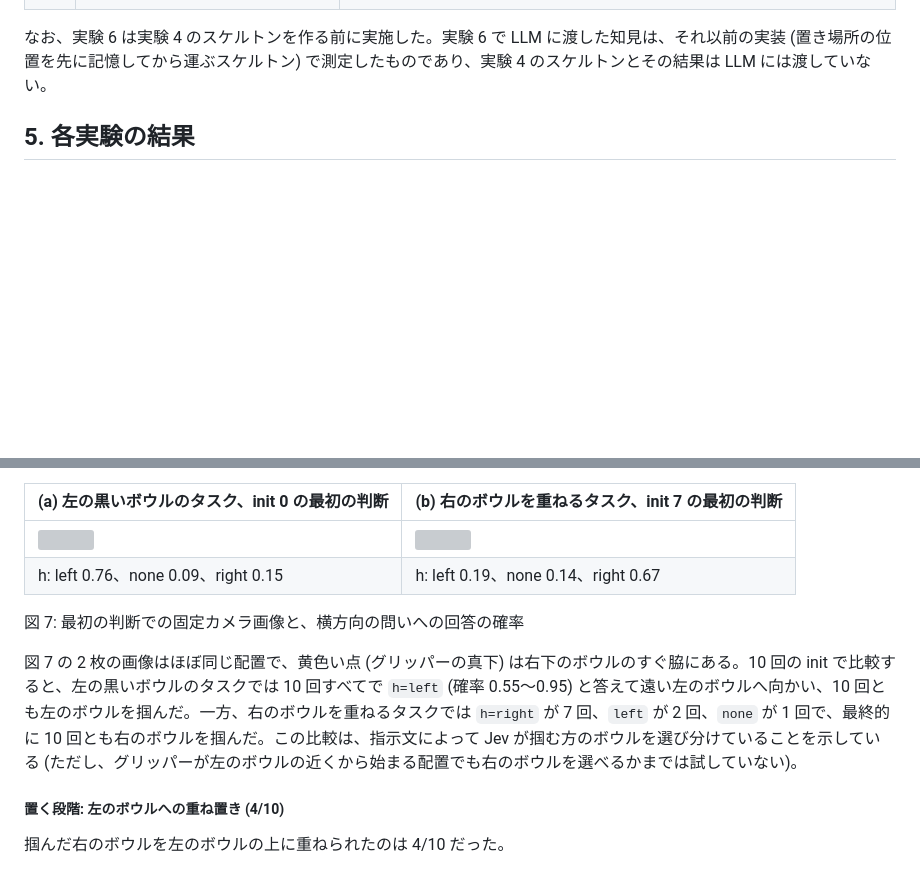
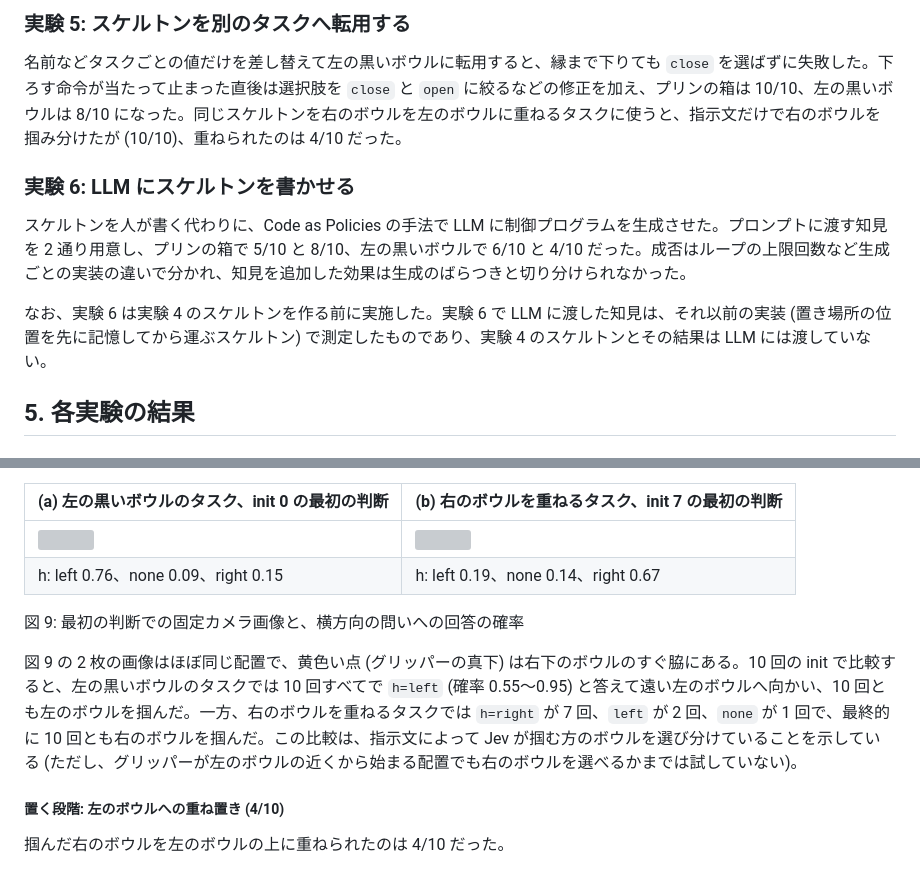
Before and after one commit to pokutuna/jev-robot-control-experiments, a Markdown page: docs/report.md, 2 parts joined by grey strips. GitHub-like rendering; blank space fills up the shorter version; grey boxes are pictures that could not be loaded.

```diff
--- a/docs/report.md
+++ b/docs/report.md
@@ -108,3 +167,10 @@ sequenceDiagram
+### 実験 5: スケルトンを別のタスクへ転用する
+
+名前などタスクごとの値だけを差し替えて左の黒いボウルに転用すると、縁まで下りても `close` を選ばずに失敗した。下ろす命令が当たって止まった直後は選択肢を `close` と `open` に絞るなどの修正を加え、プリンの箱は 10/10、左の黒いボウルは 8/10 になった。同じスケルトンを右のボウルを左のボウルに重ねるタスクに使うと、指示文だけで右のボウルを掴み分けたが (10/10)、重ねられたのは 4/10 だった。
+
+### 実験 6: LLM にスケルトンを書かせる
+
+スケルトンを人が書く代わりに、Code as Policies の手法で LLM に制御プログラムを生成させた。プロンプトに渡す知見を 2 通り用意し、プリンの箱で 5/10 と 8/10、左の黒いボウルで 6/10 と 4/10 だった。成否はループの上限回数など生成ごとの実装の違いで分かれ、知見を追加した効果は生成のばらつきと切り分けられなかった。
 
 なお、実験 6 は実験 4 のスケルトンを作る前に実施した。実験 6 で LLM に渡した知見は、それ以前の実装 (置き場所の位置を先に記憶してから運ぶスケルトン) で測定したものであり、実験 4 のスケルトンとその結果は LLM には渡していない。
 
@@ -306,9 +394,9 @@ LIBERO の判定が成功であっても、指を開いた後にグリッパー
 | ![](report-images/024-init0-d02-fixed.png) | ![](report-images/025-init7-d02-fixed.png) |
 | h: left 0.76、none 0.09、right 0.15 | h: left 0.19、none 0.14、right 0.67 |
 
-図 7: 最初の判断での固定カメラ画像と、横方向の問いへの回答の確率
+図 9: 最初の判断での固定カメラ画像と、横方向の問いへの回答の確率
 
-図 7 の 2 枚の画像はほぼ同じ配置で、黄色い点 (グリッパーの真下) は右下のボウルのすぐ脇にある。10 回の init で比較すると、左の黒いボウルのタスクでは 10 回すべてで `h=left` (確率 0.55〜0.95) と答えて遠い左のボウルへ向かい、10 回とも左のボウルを掴んだ。一方、右のボウルを重ねるタスクでは `h=right` が 7 回、`left` が 2 回、`none` が 1 回で、最終的に 10 回とも右のボウルを掴んだ。この比較は、指示文によって Jev が掴む方のボウルを選び分けていることを示している (ただし、グリッパーが左のボウルの近くから始まる配置でも右のボウルを選べるかまでは試していない)。
+図 9 の 2 枚の画像はほぼ同じ配置で、黄色い点 (グリッパーの真下) は右下のボウルのすぐ脇にある。10 回の init で比較すると、左の黒いボウルのタスクでは 10 回すべてで `h=left` (確率 0.55〜0.95) と答えて遠い左のボウルへ向かい、10 回とも左のボウルを掴んだ。一方、右のボウルを重ねるタスクでは `h=right` が 7 回、`left` が 2 回、`none` が 1 回で、最終的に 10 回とも右のボウルを掴んだ。この比較は、指示文によって Jev が掴む方のボウルを選び分けていることを示している (ただし、グリッパーが左のボウルの近くから始まる配置でも右のボウルを選べるかまでは試していない)。
 
 ##### 置く段階: 左のボウルへの重ね置き (4/10)
 
```
Also changed, not shown: other parts of docs/report.md (+101 -20 lines), docs/report-images/014-init0-d01-fixed.png (added), docs/report-images/014-init0-d01-wrist.png (added), docs/report-images/016-dy4-pudding-wrist.png (added).
